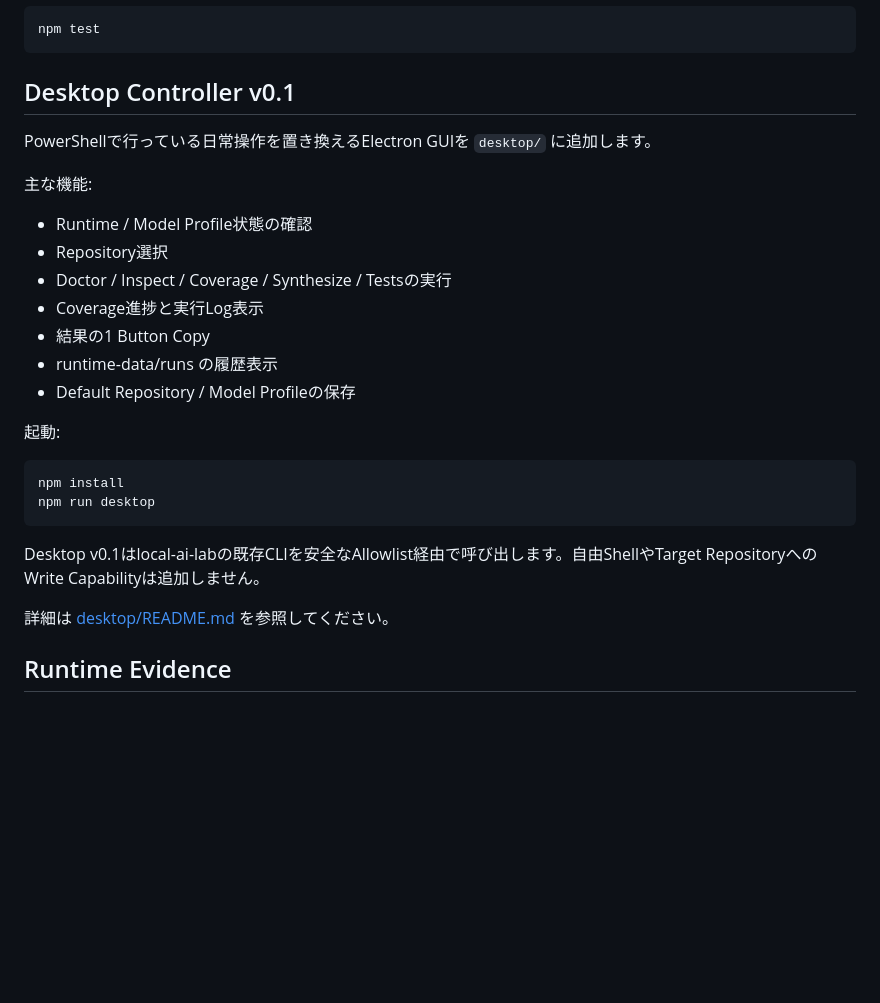
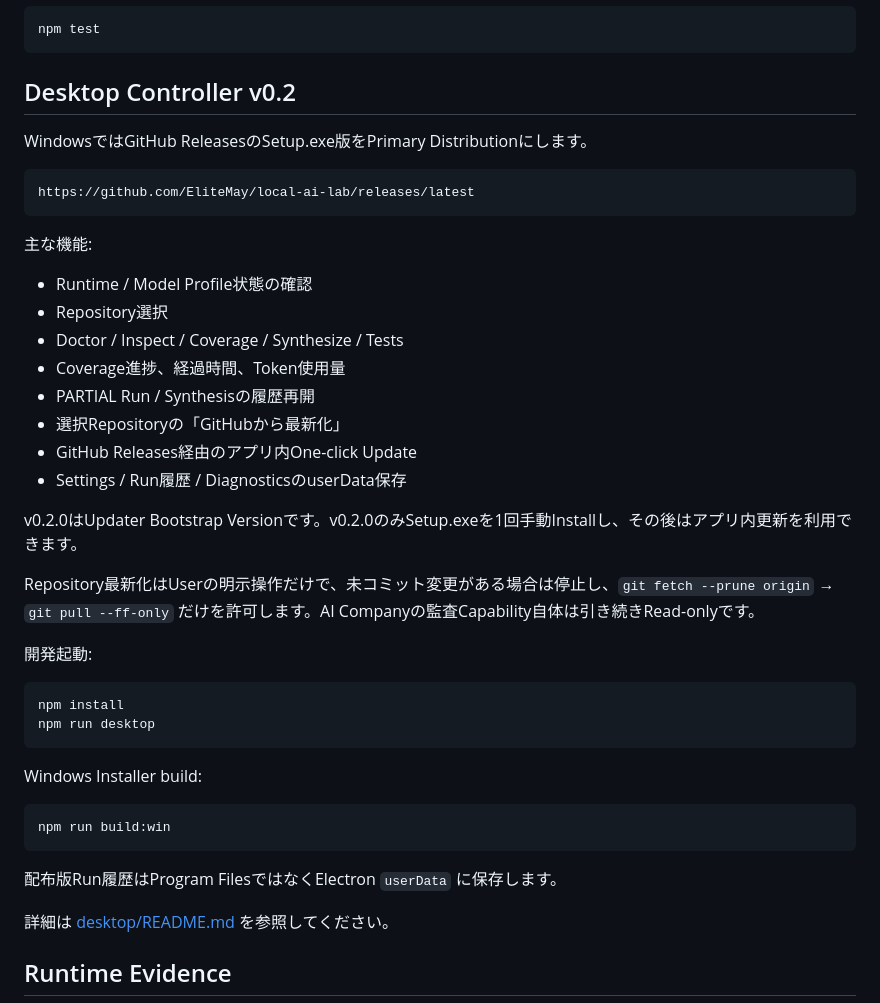
Before and after one commit to EliteMay/local-ai-lab, a Markdown page: README.md, the part around the change. GitHub-like rendering; blank space fills up the shorter version.

Commit message:
Document Setup exe and in-app updates

````diff
--- a/README.md
+++ b/README.md
@@ -248,28 +248,43 @@ npm run company -- --repo "D:\path\to\repo" --goal "このRepositoryの改善点
 npm test
 ```
 
-## Desktop Controller v0.1
+## Desktop Controller v0.2
 
-PowerShellで行っている日常操作を置き換えるElectron GUIを `desktop/` に追加します。
+WindowsではGitHub ReleasesのSetup.exe版をPrimary Distributionにします。
+
+```text
+https://github.com/EliteMay/local-ai-lab/releases/latest
+```
 
 主な機能:
 
 - Runtime / Model Profile状態の確認
 - Repository選択
-- Doctor / Inspect / Coverage / Synthesize / Testsの実行
-- Coverage進捗と実行Log表示
-- 結果の1 Button Copy
-- runtime-data/runs の履歴表示
-- Default Repository / Model Profileの保存
+- Doctor / Inspect / Coverage / Synthesize / Tests
+- Coverage進捗、経過時間、Token使用量
+- PARTIAL Run / Synthesisの履歴再開
+- 選択Repositoryの「GitHubから最新化」
+- GitHub Releases経由のアプリ内One-click Update
+- Settings / Run履歴 / DiagnosticsのuserData保存
 
-起動:
+v0.2.0はUpdater Bootstrap Versionです。v0.2.0のみSetup.exeを1回手動Installし、その後はアプリ内更新を利用できます。
+
+Repository最新化はUserの明示操作だけで、未コミット変更がある場合は停止し、`git fetch --prune origin` → `git pull --ff-only` だけを許可します。AI Companyの監査Capability自体は引き続きRead-onlyです。
+
+開発起動:
 
 ```powershell
 npm install
 npm run desktop
 ```
 
-Desktop v0.1はlocal-ai-labの既存CLIを安全なAllowlist経由で呼び出します。自由ShellやTarget RepositoryへのWrite Capabilityは追加しません。
+Windows Installer build:
+
+```powershell
+npm run build:win
+```
+
+配布版Run履歴はProgram FilesではなくElectron `userData` に保存します。
 
 詳細は [desktop/README.md](desktop/README.md) を参照してください。
 
````
